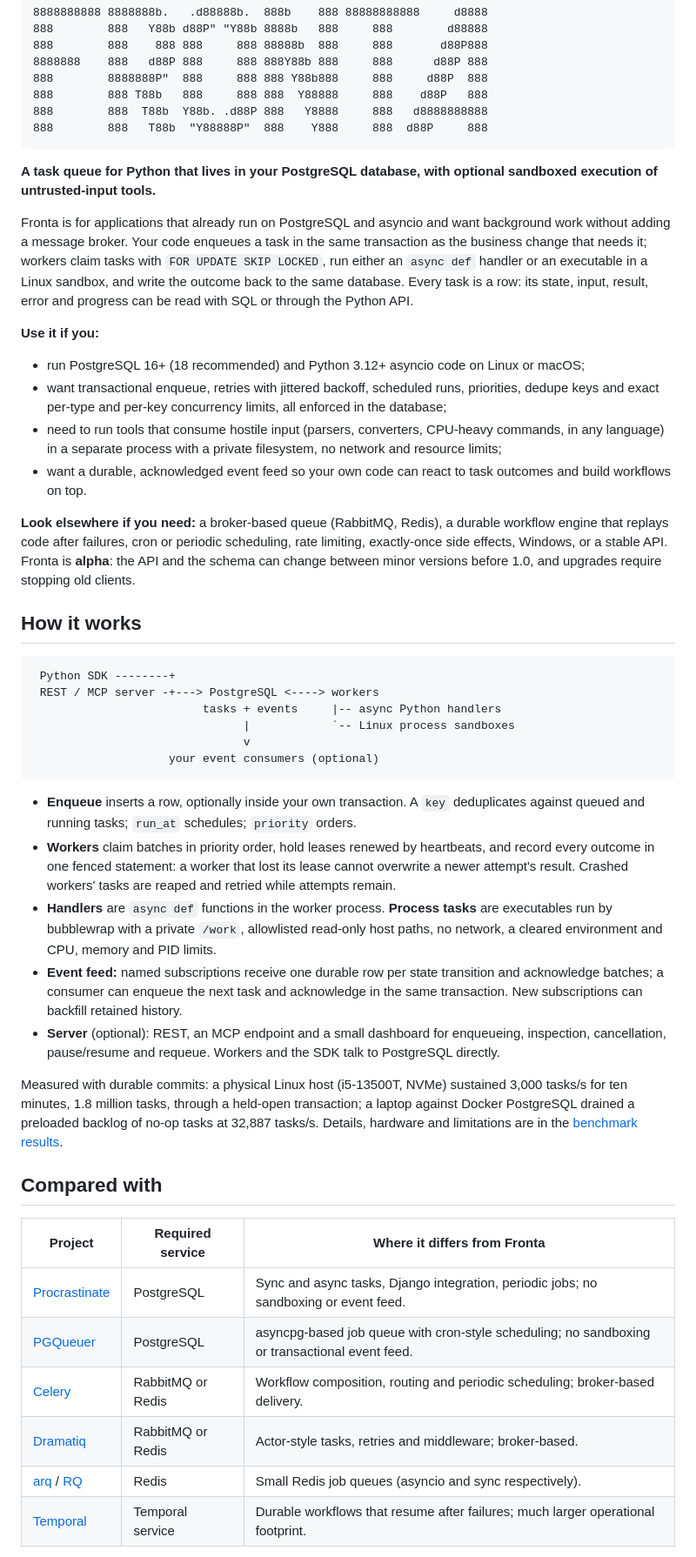
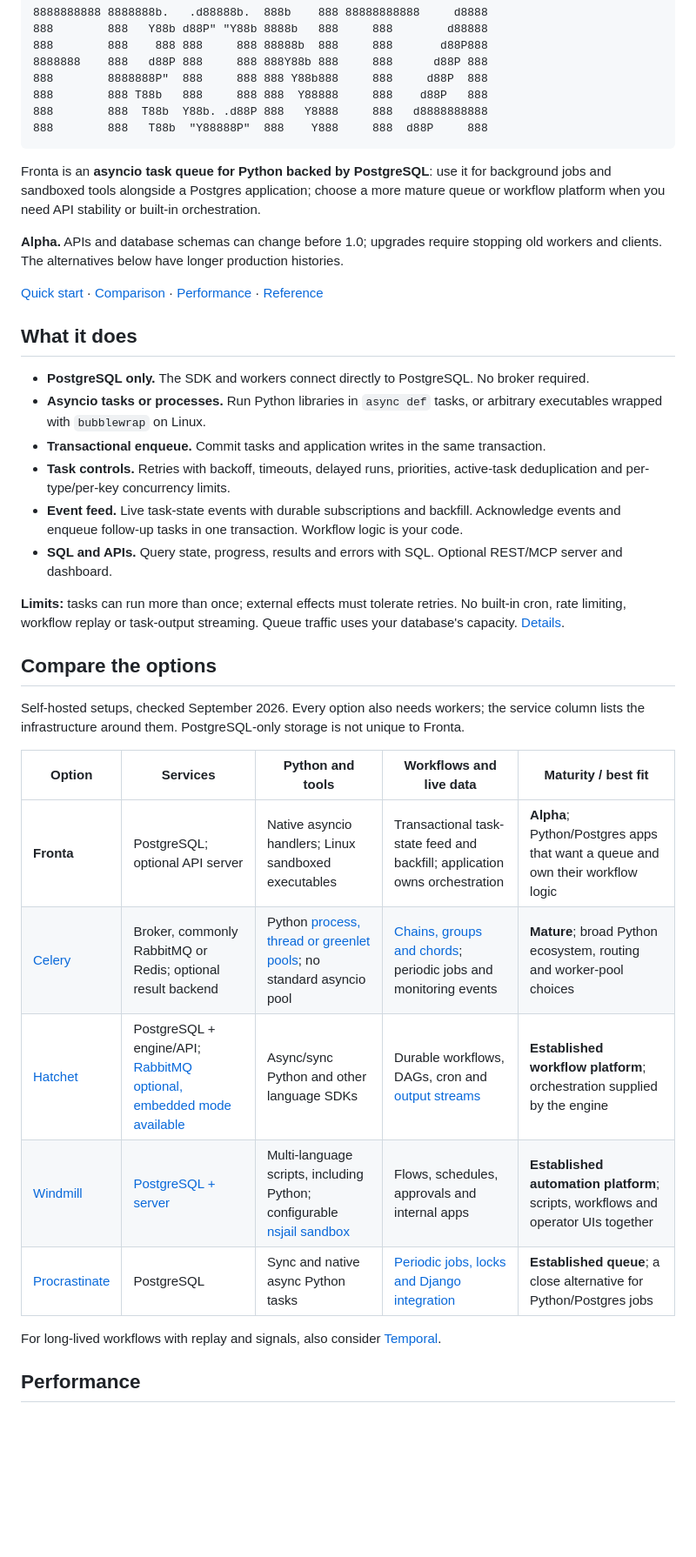
Before and after one commit to dreo/fronta, a Markdown page: README.md, the part around one of its changes. Shown at 87% size. GitHub-like rendering; blank space fills up the shorter version.

Commit message:
Prepare 0.6.0 release and clarify README

````diff
--- a/README.md
+++ b/README.md
@@ -11,69 +11,47 @@
 888        888   T88b  "Y88888P"  888    Y888     888  d88P     888
 ```
 
-**A task queue for Python that lives in your PostgreSQL database, with optional sandboxed
-execution of untrusted-input tools.**
+Fronta is an **asyncio task queue for Python backed by PostgreSQL**: use it for background jobs
+and sandboxed tools alongside a Postgres application; choose a more mature queue or workflow
+platform when you need API stability or built-in orchestration.
 
-Fronta is for applications that already run on PostgreSQL and asyncio and want background work
-without adding a message broker. Your code enqueues a task in the same transaction as the
-business change that needs it; workers claim tasks with `FOR UPDATE SKIP LOCKED`, run either an
-`async def` handler or an executable in a Linux sandbox, and write the outcome back to the same
-database. Every task is a row: its state, input, result, error and progress can be read with
-SQL or through the Python API.
+**Alpha.** APIs and database schemas can change before 1.0; upgrades require stopping old
+workers and clients. The alternatives below have longer production histories.
 
-**Use it if you:**
+[Quick start](#quick-start) · [Comparison](#compare-the-options) · [Performance](#performance) ·
+[Reference](REFERENCE.md)
 
-- run PostgreSQL 16+ (18 recommended) and Python 3.12+ asyncio code on Linux or macOS;
-- want transactional enqueue, retries with jittered backoff, scheduled runs, priorities, dedupe
-  keys and exact per-type and per-key concurrency limits, all enforced in the database;
-- need to run tools that consume hostile input (parsers, converters, CPU-heavy commands, in any
-  language) in a separate process with a private filesystem, no network and resource limits;
-- want a durable, acknowledged event feed so your own code can react to task outcomes and build
-  workflows on top.
+## What it does
 
-**Look elsewhere if you need:** a broker-based queue (RabbitMQ, Redis), a durable workflow
-engine that replays code after failures, cron or periodic scheduling, rate limiting,
-exactly-once side effects, Windows, or a stable API. Fronta is **alpha**: the API and the
-schema can change between minor versions before 1.0, and upgrades require stopping old clients.
+- **PostgreSQL only.** The SDK and workers connect directly to PostgreSQL. No broker required.
+- **Asyncio tasks or processes.** Run Python libraries in `async def` tasks, or arbitrary
+  executables wrapped with `bubblewrap` on Linux.
+- **Transactional enqueue.** Commit tasks and application writes in the same transaction.
+- **Task controls.** Retries with backoff, timeouts, delayed runs, priorities, active-task
+  deduplication and per-type/per-key concurrency limits.
+- **Event feed.** Live task-state events with durable subscriptions and backfill. Acknowledge
+  events and enqueue follow-up tasks in one transaction. Workflow logic is your code.
+- **SQL and APIs.** Query state, progress, results and errors with SQL. Optional REST/MCP server
+  and dashboard.
 
-## How it works
+**Limits:** tasks can run more than once; external effects must tolerate retries. No built-in
+cron, rate limiting, workflow replay or task-output streaming. Queue traffic uses your database's
+capacity. [Details](REFERENCE.md).
 
-```text
- Python SDK --------+
- REST / MCP server -+---> PostgreSQL <----> workers
-                         tasks + events     |-- async Python handlers
-                               |            `-- Linux process sandboxes
-                               v
-                    your event consumers (optional)
-```
+## Compare the options
 
-- **Enqueue** inserts a row, optionally inside your own transaction. A `key` deduplicates
-  against queued and running tasks; `run_at` schedules; `priority` orders.
-- **Workers** claim batches in priority order, hold leases renewed by heartbeats, and record
-  every outcome in one fenced statement: a worker that lost its lease cannot overwrite a newer
-  attempt's result. Crashed workers' tasks are reaped and retried while attempts remain.
-- **Handlers** are `async def` functions in the worker process. **Process tasks** are
-  executables run by bubblewrap with a private `/work`, allowlisted read-only host paths, no
-  network, a cleared environment and CPU, memory and PID limits.
-- **Event feed:** named subscriptions receive one durable row per state transition and
-  acknowledge batches; a consumer can enqueue the next task and acknowledge in the same
-  transaction. New subscriptions can backfill retained history.
-- **Server** (optional): REST, an MCP endpoint and a small dashboard for enqueueing, inspection,
-  cancellation, pause/resume and requeue. Workers and the SDK talk to PostgreSQL directly.
+Self-hosted setups, checked September 2026. Every option also needs workers; the service column
+lists the infrastructure around them. PostgreSQL-only storage is not unique to Fronta.
 
-Measured with durable commits: a physical Linux host (i5-13500T, NVMe) sustained 3,000 tasks/s
-for ten minutes, 1.8 million tasks, through a held-open transaction; a laptop against Docker
-PostgreSQL drained a preloaded backlog of no-op tasks at 32,887 tasks/s. Details, hardware
-and limitations are in the [benchmark results](benchmarks/RESULTS.md).
+| Option | Services | Python and tools | Workflows and live data | Maturity / best fit |
+|---|---|---|---|---|
+| **Fronta** | PostgreSQL; optional API server | Native asyncio handlers; Linux sandboxed executables | Transactional task-state feed and backfill; application owns orchestration | **Alpha**; Python/Postgres apps that want a queue and own their workflow logic |
+| [Celery][celery] | Broker, commonly RabbitMQ or Redis; optional result backend | Python [process, thread or greenlet pools][celery-pools]; no standard asyncio pool | [Chains, groups and chords][celery-canvas]; periodic jobs and monitoring events | **Mature**; broad Python ecosystem, routing and worker-pool choices |
+| [Hatchet][hatchet] | PostgreSQL + engine/API; [RabbitMQ optional, embedded mode available][hatchet-embedded] | Async/sync Python and other language SDKs | Durable workflows, DAGs, cron and [output streams][hatchet-streams] | **Established workflow platform**; orchestration supplied by the engine |
+| [Windmill][windmill] | [PostgreSQL + server][windmill-hosting] | Multi-language scripts, including Python; configurable [nsjail sandbox][windmill-sandbox] | Flows, schedules, approvals and internal apps | **Established automation platform**; scripts, workflows and operator UIs together |
+| [Procrastinate][procrastinate] | PostgreSQL | Sync and native async Python tasks | [Periodic jobs, locks and Django integration][procrastinate-features] | **Established queue**; a close alternative for Python/Postgres jobs |
 
-## Compared with
+For long-lived workflows with replay and signals, also consider [Temporal][temporal].
 
-| Project | Required service | Where it differs from Fronta |
-|---|---|---|
-| [Procrastinate](https://procrastinate.readthedocs.io/en/stable/) | PostgreSQL | Sync and async tasks, Django integration, periodic jobs; no sandboxing or event feed. |
-| [PGQueuer](https://github.com/janbjorge/pgqueuer) | PostgreSQL | asyncpg-based job queue with cron-style scheduling; no sandboxing or transactional event feed. |
-| [Celery](https://docs.celeryq.dev/en/stable/getting-started/introduction.html) | RabbitMQ or Redis | Workflow composition, routing and periodic scheduling; broker-based delivery. |
-| [Dramatiq](https://dramatiq.io/) | RabbitMQ or Redis | Actor-style tasks, retries and middleware; broker-based. |
-| [arq](https://arq-docs.helpmanual.io/) / [RQ](https://python-rq.org/) | Redis | Small Redis job queues (asyncio and sync respectively). |
-| [Temporal](https://docs.temporal.io/) | Temporal service | Durable workflows that resume after failures; much larger operational footprint. |
+## Performance
 
````
Also changed, not shown: other parts of README.md (+38 -6 lines), CHANGELOG.md (+2 -1 lines).
